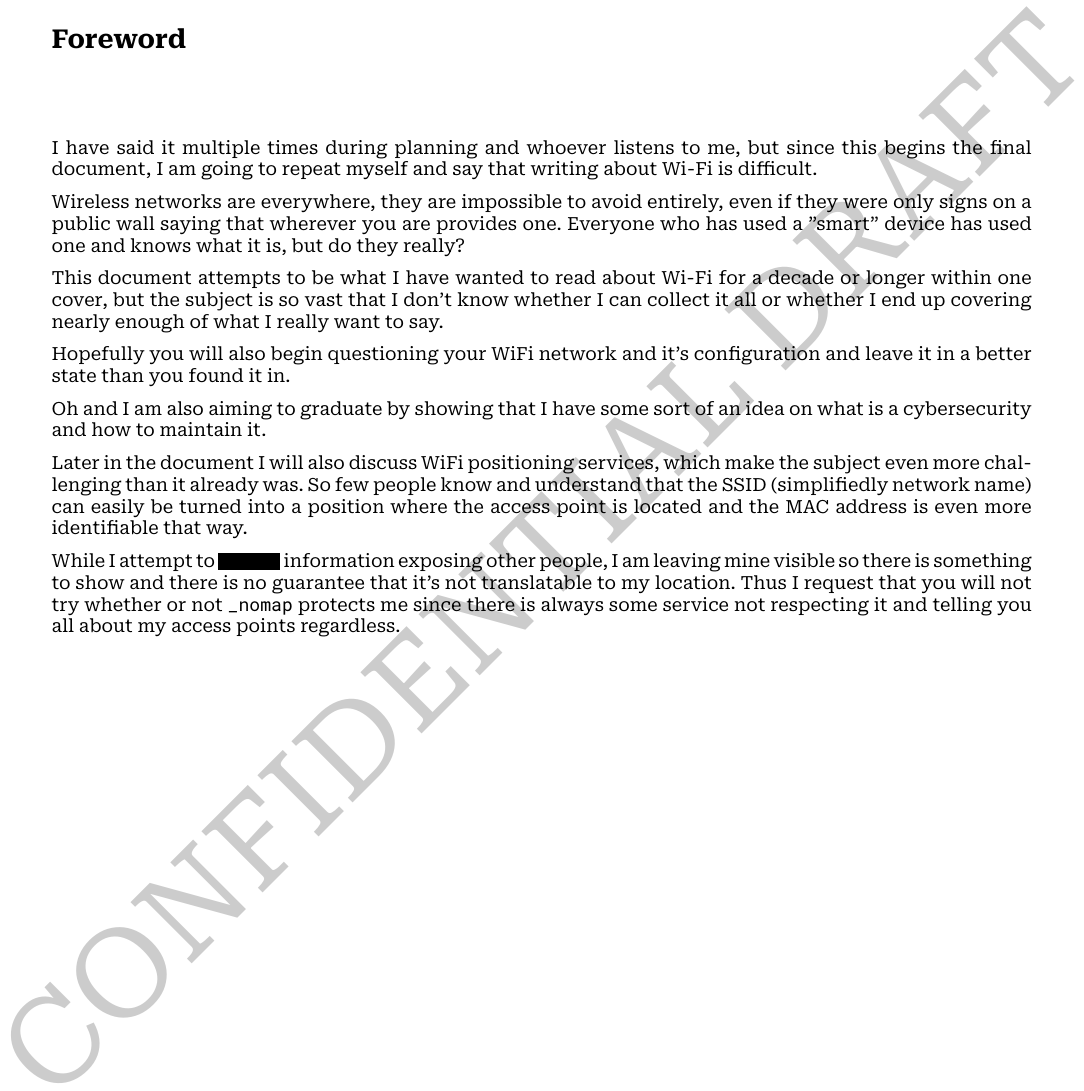
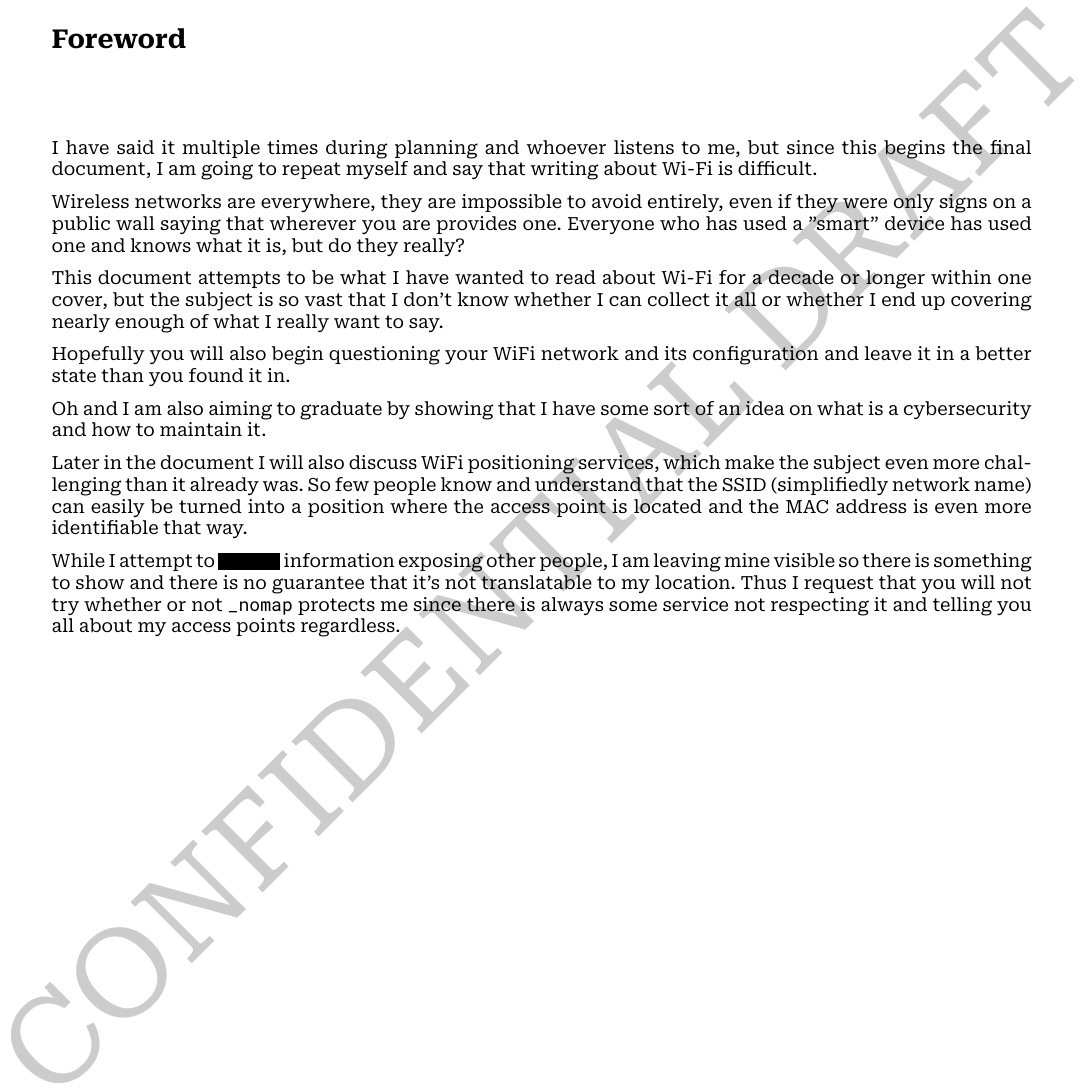
Before and after one commit to Mikaela/wifi-security.tex, a LaTeX document (wifi-security.tex, which reads sections/foreword.tex): part of page 6 of 18, cut so that both start at the same text. Compiled offline with LuaLaTeX.

Commit message:
typo fixes

```diff
--- a/sections/foreword.tex
+++ b/sections/foreword.tex
@@ -13,7 +13,7 @@ Wireless networks are everywhere, they are impossible to avoid entirely, even if
 
 This document attempts to be what I have wanted to read about Wi-Fi for a decade or longer within one cover, but the subject is so vast that I don't know whether I can collect it all or whether I end up covering nearly enough of what I really want to say.
 
-Hopefully you will also begin questioning your WiFi network and it's configuration and leave it in a better state than you found it in.
+Hopefully you will also begin questioning your WiFi network and its configuration and leave it in a better state than you found it in.
 
 Oh and I am also aiming to graduate by showing that I have some sort of an idea on what is a cybersecurity and how to maintain it.
 
```
Also changed, not shown: sections/huawei-k562.tex (+1 -1 lines).
